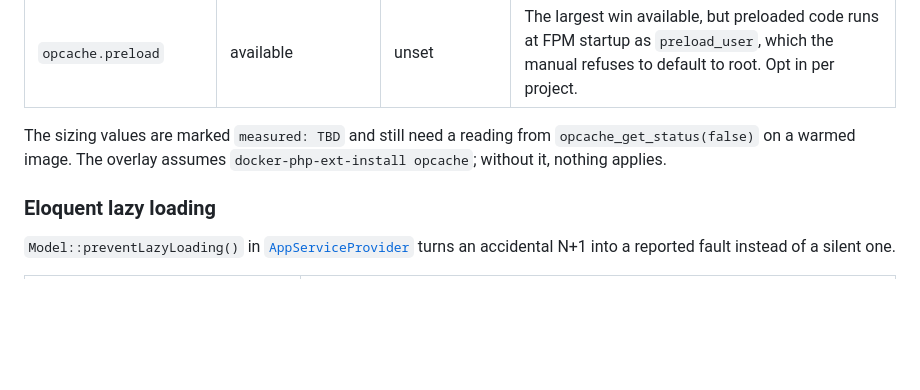
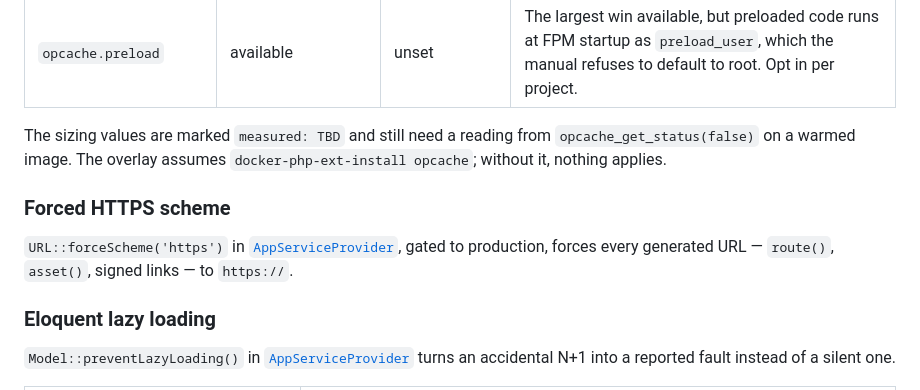
Before and after one commit to osmirnov34/laravel-hardened-docker, a Markdown page: README.md, the part around the change. GitHub-like rendering; blank space fills up the shorter version.

Commit message:
Add Forced HTTPS scheme section

```diff
--- a/README.md
+++ b/README.md
@@ -85,6 +85,11 @@ Kept in a separate overlay: no security standard covers OPcache. Sizing comes fr
 The sizing values are marked `measured: TBD` and still need a reading from `opcache_get_status(false)`
 on a warmed image. The overlay assumes `docker-php-ext-install opcache`; without it, nothing applies.
 
+### Forced HTTPS scheme
+
+`URL::forceScheme('https')` in [`AppServiceProvider`](app/Providers/AppServiceProvider.php), gated to
+production, forces every generated URL — `route()`, `asset()`, signed links — to `https://`.
+
 ### Eloquent lazy loading
 
 `Model::preventLazyLoading()` in [`AppServiceProvider`](app/Providers/AppServiceProvider.php) turns an
```
